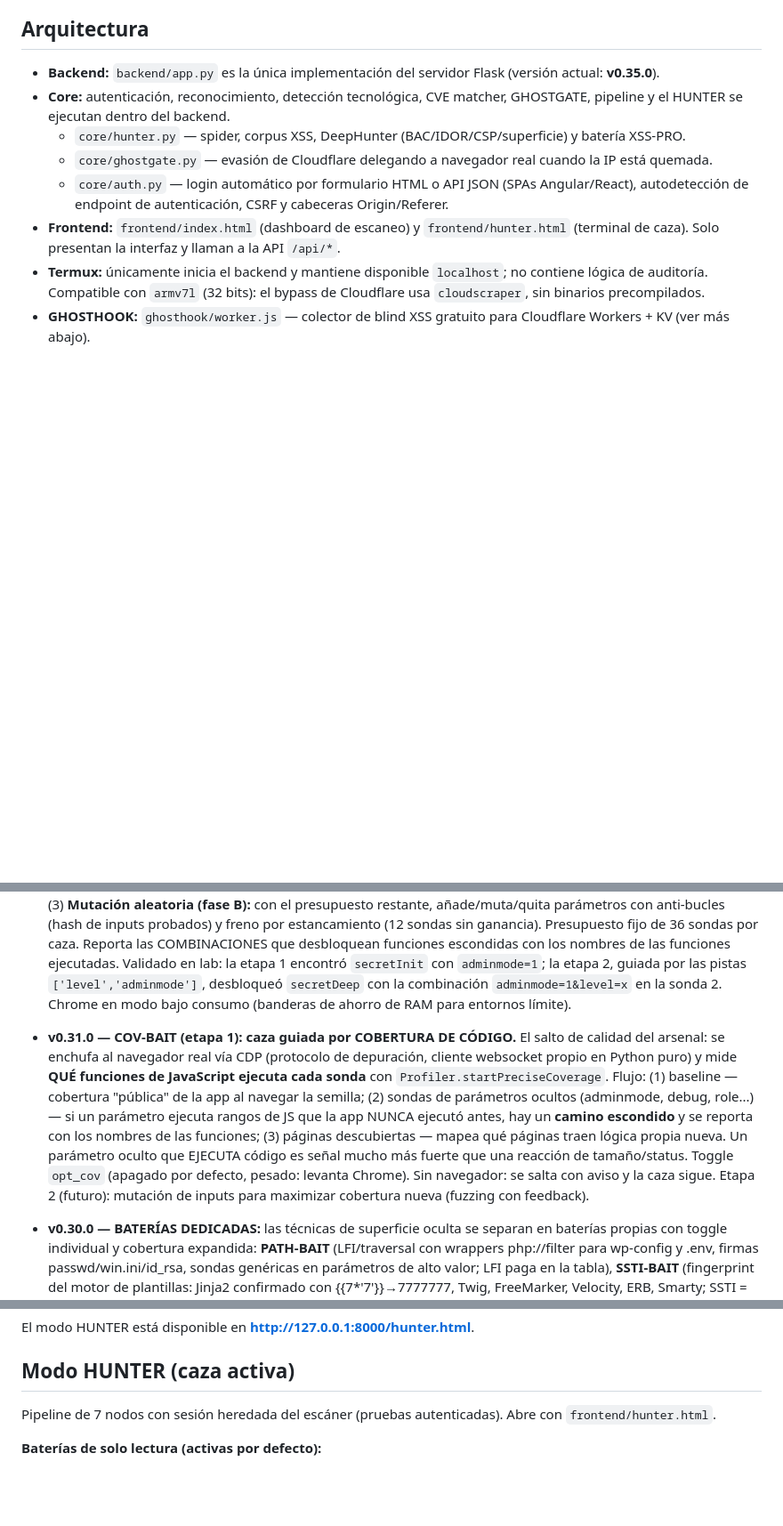
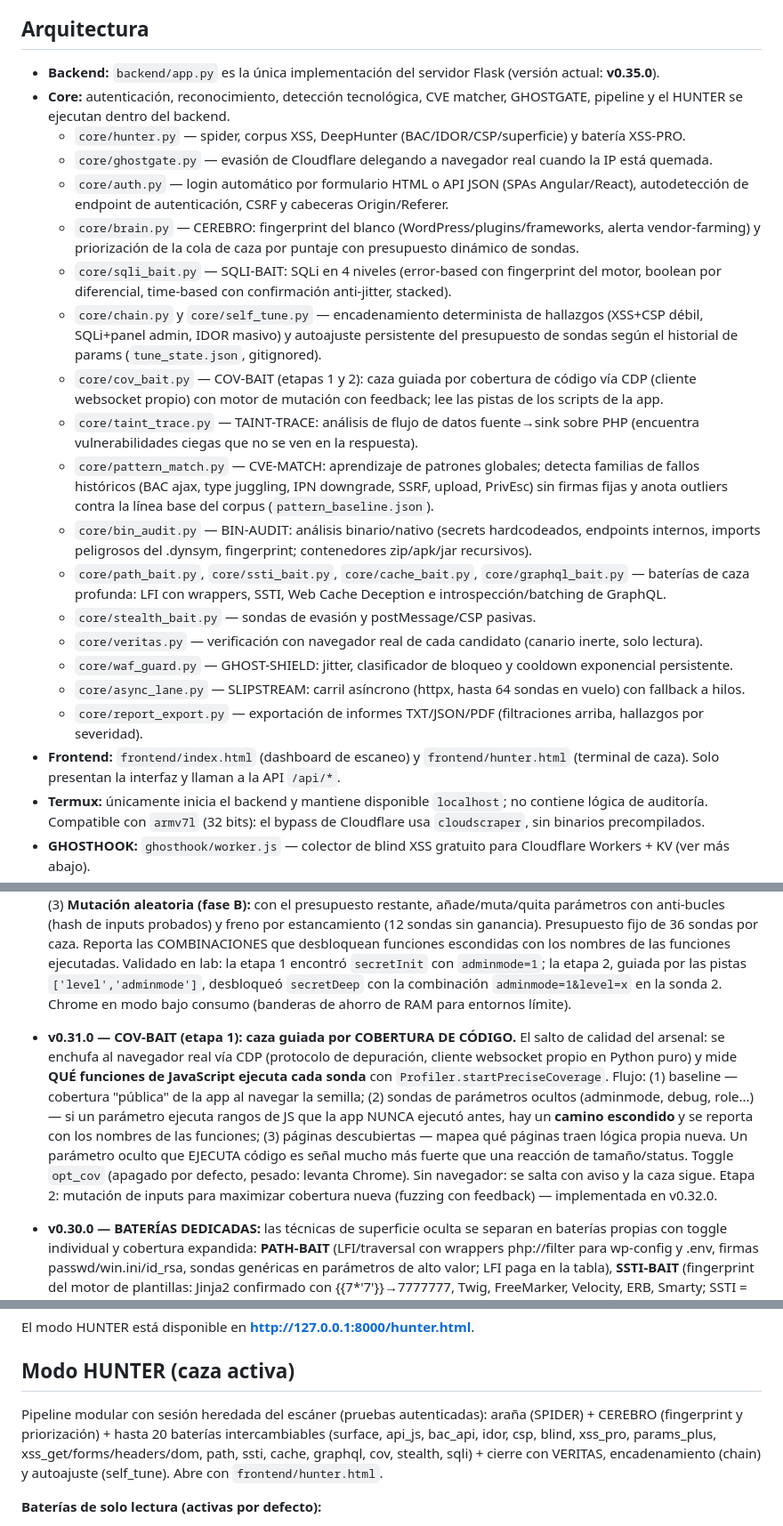
Before and after one commit to Eliezer1817/codexRC, a Markdown page: README.md, 3 parts joined by grey strips. Shown at 89% size. Rendered like a GitHub page; blank space fills up the shorter version.

Commit message:
docs: consistencia del README. (1) 'pipeline de 7 nodos' -> descripcion real contada en codigo: araña + CEREBRO + 20 baterias + veritas/chain/self_tune. (2) XSS-PRO: quince -> dieciseis vectores (enumera 16). (3) v0.31: 'Etapa 2 (futuro)' -> ya implementada en v0.32. (4) Arquitectura refleja los modulos añadidos v0.26-v0.35 (brain, sqli_bait, chain, self_tune, cov_bait, taint_trace, pattern_match, bin_audit, path/ssti/cache/graphql_bait, stealth_bait, veritas, waf_guard, async_lane, report_export).

```diff
--- a/README.md
+++ b/README.md
@@ -15,6 +15,19 @@
   - `core/hunter.py` — spider, corpus XSS, DeepHunter (BAC/IDOR/CSP/superficie) y batería XSS-PRO.
   - `core/ghostgate.py` — evasión de Cloudflare delegando a navegador real cuando la IP está quemada.
   - `core/auth.py` — login automático por formulario HTML o API JSON (SPAs Angular/React), autodetección de endpoint de autenticación, CSRF y cabeceras Origin/Referer.
+  - `core/brain.py` — CEREBRO: fingerprint del blanco (WordPress/plugins/frameworks, alerta vendor-farming) y priorización de la cola de caza por puntaje con presupuesto dinámico de sondas.
+  - `core/sqli_bait.py` — SQLI-BAIT: SQLi en 4 niveles (error-based con fingerprint del motor, boolean por diferencial, time-based con confirmación anti-jitter, stacked).
+  - `core/chain.py` y `core/self_tune.py` — encadenamiento determinista de hallazgos (XSS+CSP débil, SQLi+panel admin, IDOR masivo) y autoajuste persistente del presupuesto de sondas según el historial de params (`tune_state.json`, gitignored).
+  - `core/cov_bait.py` — COV-BAIT (etapas 1 y 2): caza guiada por cobertura de código vía CDP (cliente websocket propio) con motor de mutación con feedback; lee las pistas de los scripts de la app.
+  - `core/taint_trace.py` — TAINT-TRACE: análisis de flujo de datos fuente→sink sobre PHP (encuentra vulnerabilidades ciegas que no se ven en la respuesta).
+  - `core/pattern_match.py` — CVE-MATCH: aprendizaje de patrones globales; detecta familias de fallos históricos (BAC ajax, type juggling, IPN downgrade, SSRF, upload, PrivEsc) sin firmas fijas y anota outliers contra la línea base del corpus (`pattern_baseline.json`).
+  - `core/bin_audit.py` — BIN-AUDIT: análisis binario/nativo (secrets hardcodeados, endpoints internos, imports peligrosos del .dynsym, fingerprint; contenedores zip/apk/jar recursivos).
+  - `core/path_bait.py`, `core/ssti_bait.py`, `core/cache_bait.py`, `core/graphql_bait.py` — baterías de caza profunda: LFI con wrappers, SSTI, Web Cache Deception e introspección/batching de GraphQL.
+  - `core/stealth_bait.py` — sondas de evasión y postMessage/CSP pasivas.
+  - `core/veritas.py` — verificación con navegador real de cada candidato (canario inerte, solo lectura).
+  - `core/waf_guard.py` — GHOST-SHIELD: jitter, clasificador de bloqueo y cooldown exponencial persistente.
+  - `core/async_lane.py` — SLIPSTREAM: carril asíncrono (httpx, hasta 64 sondas en vuelo) con fallback a hilos.
+  - `core/report_export.py` — exportación de informes TXT/JSON/PDF (filtraciones arriba, hallazgos por severidad).
 - **Frontend:** `frontend/index.html` (dashboard de escaneo) y `frontend/hunter.html` (terminal de caza). Solo presentan la interfaz y llaman a la API `/api/*`.
 - **Termux:** únicamente inicia el backend y mantiene disponible `localhost`; no contiene lógica de auditoría. Compatible con `armv7l` (32 bits): el bypass de Cloudflare usa `cloudscraper`, sin binarios precompilados.
 - **GHOSTHOOK:** `ghosthook/worker.js` — colector de blind XSS gratuito para Cloudflare Workers + KV (ver más abajo).
@@ -32,7 +45,7 @@ Lo nuevo de cada entrega, de la más reciente a la más antigua:
 - **v0.34.0 — CVE-MATCH: APRENDIZAJE DE PATRONES GLOBALES.** Identifica fallos conocidos SIN firmas fijas: cada patrón es una combinación de señales estructurales débiles (hook `wp_ajax_nopriv` +3, escritura +3, input de usuario +2, protección presente −4, nonce impreso público +2 que cancela el veto) que juntas recrean el fallo histórico; al disparar cita la familia: "coincide con CVE-2023-6875 / 0-day AFFI (CZ-HUNT 2026)". 6 familias reales: BAC ajax sin auth (AFFI), type juggling en control de acceso (CVE-2023-6875, con lookbehind para no confundir `===`), IPN downgrade (CVE-2026-9242), SSRF de request, upload sin validación, rol desde request (PrivEsc). **Línea base global:** `--baseline` mide sobre todo el corpus descargado (73,401 archivos PHP) qué % de funciones parecidas SÍ se protege; cada hallazgo anota el outlier ("68% de 1,408 handlers parecidos protegen esto; este NO"). Validación honesta: replicó los 4 patrones del lab, 0 falsos positivos en controles protegidos, y **redescubrió solo el 0-day real de RegistrationMagic** (`validate_ipn` en paypal.php:193) solo por el patrón. CLI: `python3 core/pattern_match.py <path> [--top N] [--json]`. API: `POST /api/patterns`.
 - **v0.33.0 — TAINT-TRACE: ANÁLISIS DE FLUJO DE DATOS.** Sigue el valor de un parámetro desde la FUENTE (`$_GET/$_POST/$_REQUEST/$_COOKIE/php://input/$_SERVER`) a través de asignaciones y concatenaciones hasta el SINK peligroso: base de datos (`$wpdb->query/get_var/get_row/get_results`, `mysql_query`), navegador (`echo/print/printf` = XSS), `unserialize` (object injection), `include/require` y funciones de archivos (LFI), `system/exec/eval` (RCE) y `wp_remote_*/curl` (SSRF). Encuentra la vulnerabilidad aunque la respuesta HTTP no muestre nada: **SQLi ciego, XSS en otra página, object injection diferido**. Sanitizadores que cortan el flujo: `intval/absint/sanitize_*/esc_sql/esc_attr/esc_html/esc_url/wp_kses`; `$wpdb->prepare` con placeholders y el dato SOLO en los valores = seguro (detecta además la inyección de cadena de formato). Motor por punto fijo intra-archivo, Python puro, cero dependencias (Termux OK). CLI: `python3 core/taint_trace.py <archivo_o_carpeta> [--json] [--top N]`. API: `POST /api/taint {"path": "...", "top": 20}`. Validado: 3/3 flujos en lab vulnerable (SQLi ciego, XSS, unserialize) y 0 falsos positivos en el control sanitizado; sobre plugins reales endurecidos con `prepare` también da 0 (correcto).
 - **v0.32.0 — COV-BAIT (etapa 2): MOTOR DE MUTACIÓN CON FEEDBACK.** Fuzzing guiado por cobertura, estilo XBOW, 100% determinista. (1) **Pistas del código:** antes de mutar, el motor descarga los scripts de la app (los mismos URLs que la cobertura registró) y extrae los nombres de parámetros que el código lee (`URLSearchParams.get(...)`, `getParameter`) — el propio JS dice dónde mirar. (2) **Expansión estructurada (fase A):** BFS sobre el corpus de inputs: cada parámetro pista se sondea con valores canónicos sobre los padres más profundos; si una sonda EJECUTA rangos nuevos, el input entra al corpus y se profundiza desde ahí (hill-climbing). (3) **Mutación aleatoria (fase B):** con el presupuesto restante, añade/muta/quita parámetros con anti-bucles (hash de inputs probados) y freno por estancamiento (12 sondas sin ganancia). Presupuesto fijo de 36 sondas por caza. Reporta las COMBINACIONES que desbloquean funciones escondidas con los nombres de las funciones ejecutadas. Validado en lab: la etapa 1 encontró `secretInit` con `adminmode=1`; la etapa 2, guiada por las pistas `['level','adminmode']`, desbloqueó `secretDeep` con la combinación `adminmode=1&level=x` en la sonda 2. Chrome en modo bajo consumo (banderas de ahorro de RAM para entornos límite).
-- **v0.31.0 — COV-BAIT (etapa 1): caza guiada por COBERTURA DE CÓDIGO.** El salto de calidad del arsenal: se enchufa al navegador real vía CDP (protocolo de depuración, cliente websocket propio en Python puro) y mide **QUÉ funciones de JavaScript ejecuta cada sonda** con `Profiler.startPreciseCoverage`. Flujo: (1) baseline — cobertura "pública" de la app al navegar la semilla; (2) sondas de parámetros ocultos (adminmode, debug, role...) — si un parámetro ejecuta rangos de JS que la app NUNCA ejecutó antes, hay un **camino escondido** y se reporta con los nombres de las funciones; (3) páginas descubiertas — mapea qué páginas traen lógica propia nueva. Un parámetro oculto que EJECUTA código es señal mucho más fuerte que una reacción de tamaño/status. Toggle `opt_cov` (apagado por defecto, pesado: levanta Chrome). Sin navegador: se salta con aviso y la caza sigue. Etapa 2 (futuro): mutación de inputs para maximizar cobertura nueva (fuzzing con feedback).
+- **v0.31.0 — COV-BAIT (etapa 1): caza guiada por COBERTURA DE CÓDIGO.** El salto de calidad del arsenal: se enchufa al navegador real vía CDP (protocolo de depuración, cliente websocket propio en Python puro) y mide **QUÉ funciones de JavaScript ejecuta cada sonda** con `Profiler.startPreciseCoverage`. Flujo: (1) baseline — cobertura "pública" de la app al navegar la semilla; (2) sondas de parámetros ocultos (adminmode, debug, role...) — si un parámetro ejecuta rangos de JS que la app NUNCA ejecutó antes, hay un **camino escondido** y se reporta con los nombres de las funciones; (3) páginas descubiertas — mapea qué páginas traen lógica propia nueva. Un parámetro oculto que EJECUTA código es señal mucho más fuerte que una reacción de tamaño/status. Toggle `opt_cov` (apagado por defecto, pesado: levanta Chrome). Sin navegador: se salta con aviso y la caza sigue. Etapa 2: mutación de inputs para maximizar cobertura nueva (fuzzing con feedback) — implementada en v0.32.0.
 - **v0.30.0 — BATERÍAS DEDICADAS:** las técnicas de superficie oculta se separan en baterías propias con toggle individual y cobertura expandida: **PATH-BAIT** (LFI/traversal con wrappers php://filter para wp-config y .env, firmas passwd/win.ini/id_rsa, sondas genéricas en parámetros de alto valor; LFI paga en la tabla), **SSTI-BAIT** (fingerprint del motor de plantillas: Jinja2 confirmado con {{7*'7'}}→7777777, Twig, FreeMarker, Velocity, ERB, Smarty; SSTI = RCE en potencia), **CACHE-BAIT** (8 cabeceras unkeyed probadas en múltiples páginas + **web cache deception**: rutas privadas con sufijo .css que sirven los mismos datos privados con content-type cacheable; 100% pasivo, no envenena nada), **GRAPHQL** (descubrimiento por POST y GET, introspección con mapa de tipos = mapa de IDORs, field suggestions cuando la introspección está cerrada, detección de batching con lote inerte de 2). STEALTH-BAIT queda con parámetros ocultos + CRLF + method tampering. Validado 9/10 en laboratorio (el 10° es el camino alternativo de GraphQL con introspección cerrada).
 - **v0.29.0 — STEALTH-BAIT (caza de superficie oculta):** 7 técnicas nuevas para blancos blindados, todas en modo lectura A→B con canarios inertes: (1) **parámetros ocultos** — sondea secretos que el frontend nunca muestra (debug, is_admin, role, internal...) y detecta si el backend reacciona; (2) **PATH-BAIT / LFI** — path traversal en parámetros file/path/tpl/lang con firma de detección (passwd, wp-config), LFI paga en la tabla de recompensas; (3) **SSTI-BAIT** — canario de plantillas {{7*7}}: si la respuesta contiene 49 el servidor COMPUTA (RCE en potencia); (4) **CRLF-BAIT** — inyección de cabeceras verificada solo en headers de respuesta; (5) **method tampering** — X-HTTP-Method-Override y verbos alternativos; (6) **CACHE-BAIT** — detección PASIVA de entradas unkeyed (X-Forwarded-Host reflejado), candidatas a cache poisoning sin envenenar nada; (7) **GraphQL** — introspección abierta (mapa completo de la API = mapa de IDORs). Toggle `STEALTH-BAIT` activado por defecto. Validado 7/7 en laboratorio.
 - **v0.28.0 — ENCADENAR HALLAZGOS + AUTOCORRECCIÓN:** el valor real está en las **cadenas**, no en piezas sueltas. Nuevo nodo `chain` tras VERITAS: conecta hallazgos ya verificados y calcula el impacto combinado (XSS + CSP débil = ejecutable y sesiones robables; XSS o SQLi + panel admin mapeado = captura de sesión admin / toma de control; IDOR en varias identidades = filtración masiva; datos privados + endpoint de settings/token = camino a account takeover). Las cadenas van arriba en los informes TXT/PDF/JSON con su severidad combinada, listas para justificar la recompensa. Nuevo nodo `self_tune` + memoria persistente `tune_state.json` (no se committea): el Hunter registra qué parámetros produjeron hallazgos (por nombre y por tipo de blanco) y en la caza siguiente sube su presupuesto de sondas (x1.2 con 1 hallazgo, x1.5 con 2+), sin bajar el de los nuevos. La caza N aprende de la N-1, 100% determinista.
@@ -74,7 +87,7 @@ El modo HUNTER está disponible en **http://127.0.0.1:8000/hunter.html**.
 
 ## Modo HUNTER (caza activa)
 
-Pipeline de 7 nodos con sesión heredada del escáner (pruebas autenticadas). Abre con `frontend/hunter.html`.
+Pipeline modular con sesión heredada del escáner (pruebas autenticadas): araña (SPIDER) + CEREBRO (fingerprint y priorización) + hasta 20 baterías intercambiables (surface, api_js, bac_api, idor, csp, blind, xss_pro, params_plus, xss_get/forms/headers/dom, path, ssti, cache, graphql, cov, stealth, sqli) + cierre con VERITAS, encadenamiento (chain) y autoajuste (self_tune). Abre con `frontend/hunter.html`.
 
 **Baterías de solo lectura (activas por defecto):**
 
```
Also changed, not shown: other parts of README.md (+1 -1 lines).
